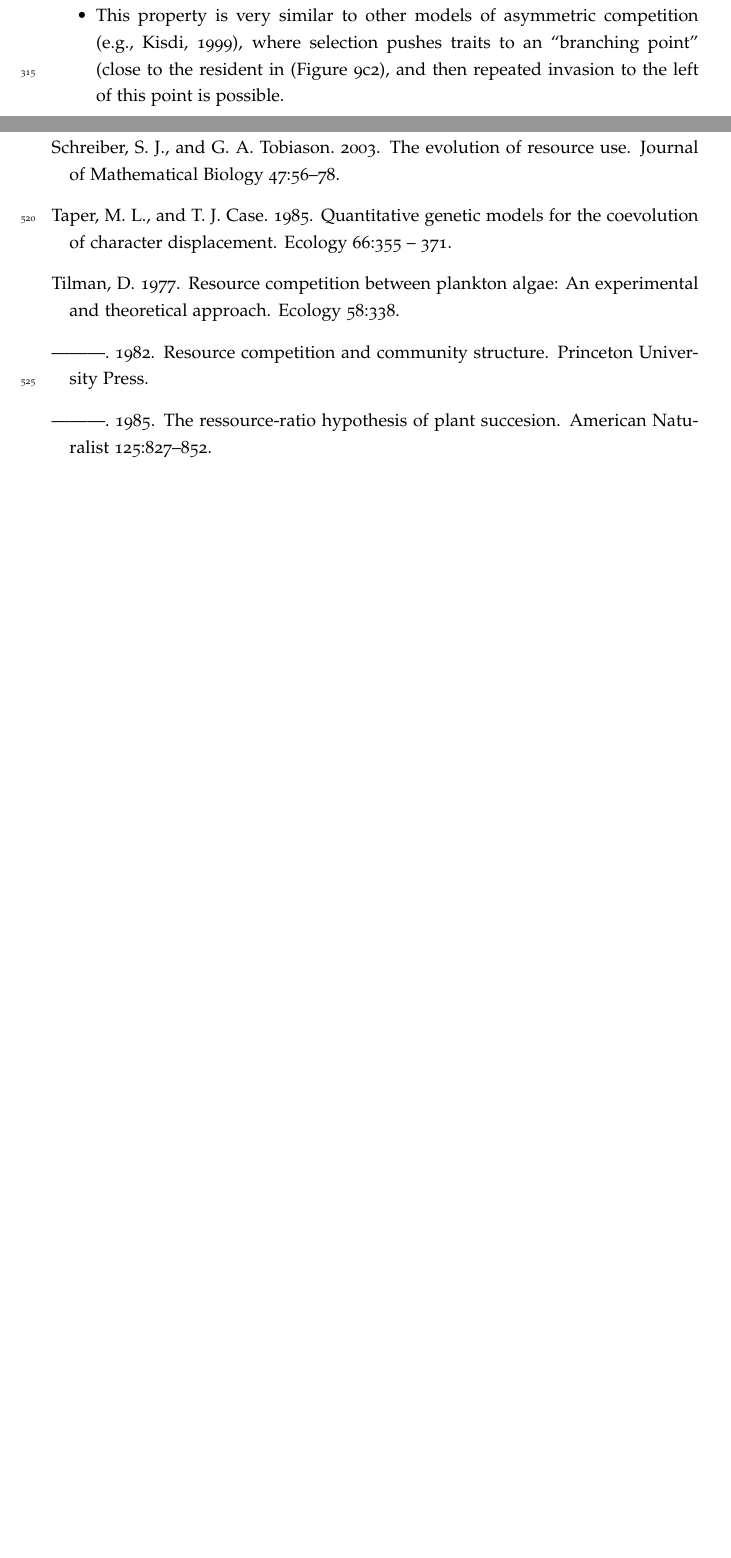
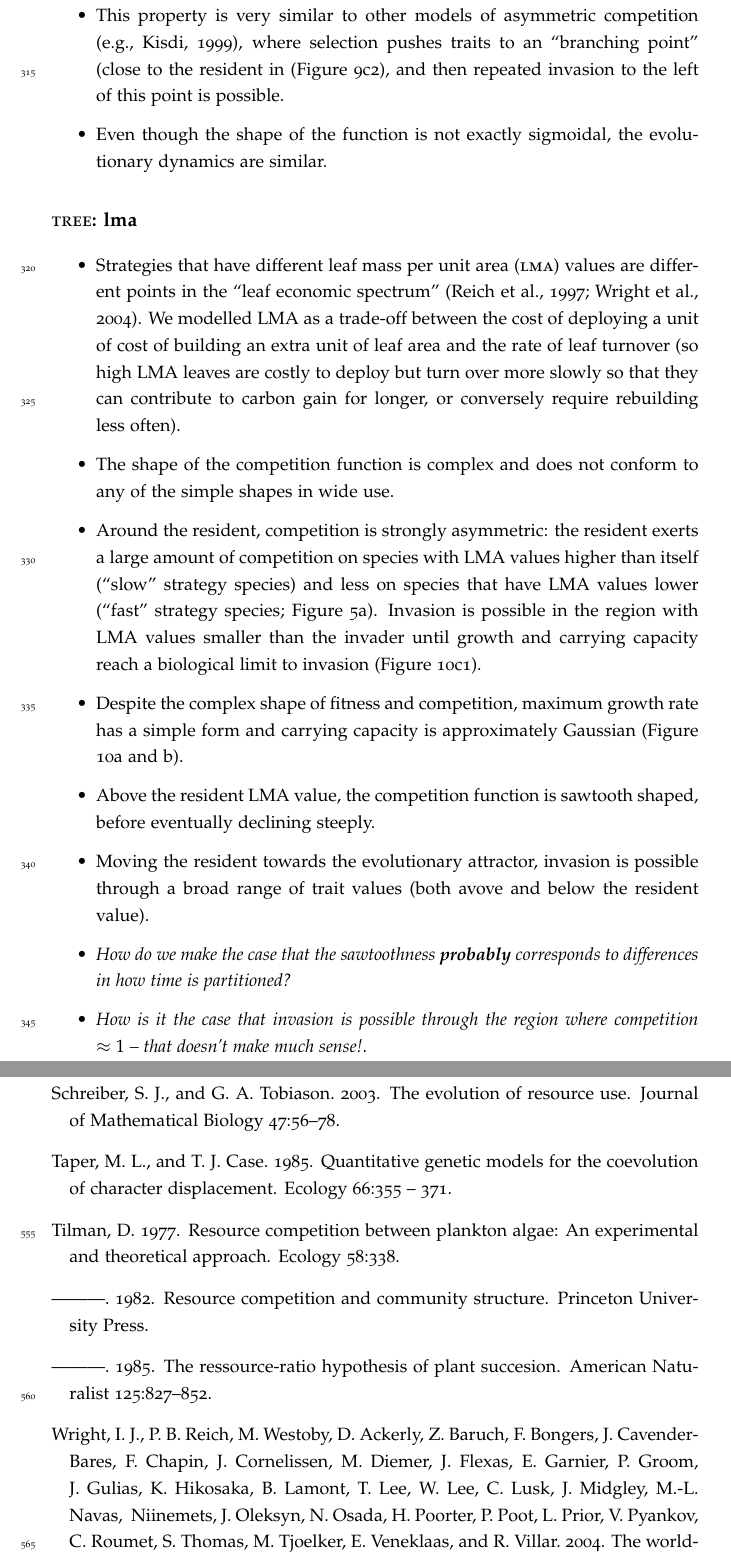
Before and after one commit to traitecoevo/competition_kernels, a LaTeX document (ms/competition-kernels.tex): two parts of pages 11 and 23 of 27 before the commit and two parts of pages 11 and 23 of 28 after it, joined at a grey line, cut so that both start at the same text, the shorter picture padded with empty space. Compiled offline with pdfLaTeX.

Commit message:
Results for tree/lma

```diff
--- a/ms/competition-kernels.tex
+++ b/ms/competition-kernels.tex
@@ -21,7 +21,7 @@
 \newcommand{\ud}{\ensuremath{\mathrm{d}}}
 \newcommand{\sign}{\mathop{\mathrm{sign}}\nolimits}
 \newcommand{\Rstar}{\ensuremath{R^*}}
-\newcommand{\TREE}{\textsc{tree}}
+\newcommand{\TREE}{{\sc tree}}
 
 \begin{document}
 
@@ -357,10 +357,52 @@ By model:
   the left of this point is possible.
 % TODO: SM figure showing the equilibrium community for each of the
 % scenarios presented (#31).
+\item Even though the shape of the function is not exactly sigmoidal,
+  the evolutionary dynamics are similar.
+% TODO: Run out the evolutionary dynamics of tree/hmat and Kisdi to
+% show that things do actually look similar with continual reinvasion
+% of mutants to the left.
+\end{itemize}
+
+\subsection{\TREE: lma}
+\begin{itemize}
+\item Strategies that have different leaf mass per unit area
+  (\textsc{lma}) values are different points in the ``leaf economic
+  spectrum'' \citep{Reich-1997,Wright-2004}.  We modelled LMA as a
+  trade-off between the cost of deploying a unit of cost of building
+  an extra unit of leaf area and the rate of leaf turnover (so high
+  LMA leaves are costly to deploy but turn over more slowly so that
+  they can contribute to carbon gain for longer, or conversely require
+  rebuilding less often).
+\item The shape of the competition function is complex and does not
+  conform to any of the simple shapes in wide use.
+% Need to be clear that we're talking about the non attractor
+% situation first.
+\item Around the resident, competition is strongly asymmetric: the
+  resident exerts a large amount of competition on species with LMA
+  values higher than itself (``slow'' strategy species) and less on
+  species that have LMA values lower (``fast'' strategy species;
+  Figure \ref{fig:tree_lma}a).  Invasion is possible in the region
+  with LMA values smaller than the invader until growth and carrying
+  capacity reach a biological limit to invasion (Figure
+  \ref{fig:sm_tree_lma_components}c1).
+\item Despite the complex shape of fitness and competition, maximum
+  growth rate has a simple form and carrying capacity is approximately
+  Gaussian (Figure \ref{fig:sm_tree_lma_components}a and b).
+\item Above the resident LMA value, the competition function is
+  sawtooth shaped, before eventually declining steeply.
+\item Moving the resident towards the evolutionary attractor, invasion
+  is possible through a broad range of trait values (both avove and
+  below the resident value).
+\item \textit{How do we make the case that the sawtoothness
+    \textbf{probably} corresponds to differences in how time is
+    partitioned?}
+\item \textit{How is it the case that invasion is possible through the
+    region where competition $\approx 1$ -- that doesn't make much
+    sense!}.
 \end{itemize}
 
 \subsection{Figures}
-
 
 \begin{enumerate}
 \item \Rstar\ competition estimation
```
Also changed, not shown: ms/references.bib (+31 -0 lines).
